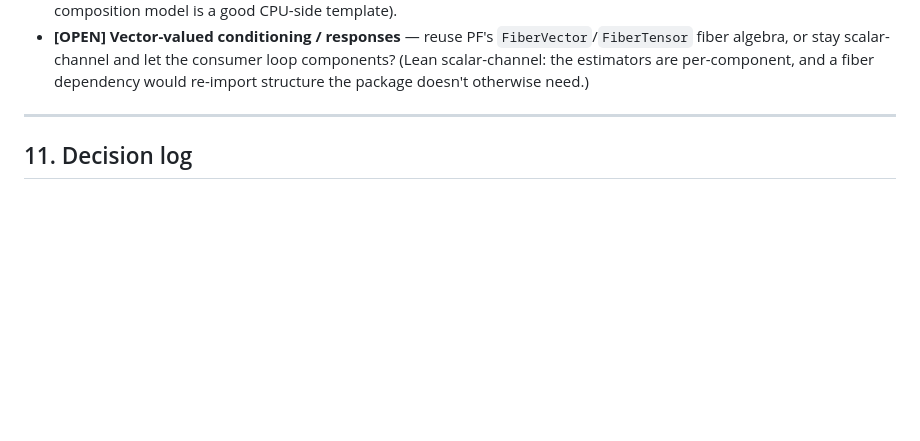
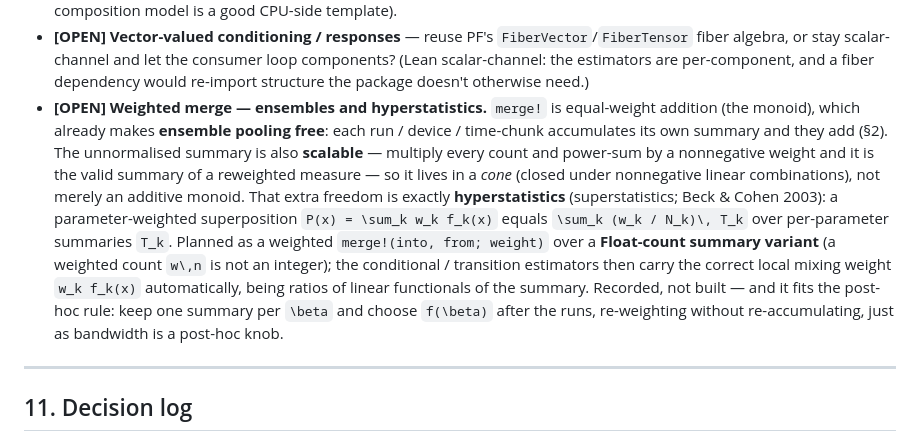
Before and after one commit to GrigorySarnitsky/GBGStreamingStatistics.jl, a Markdown page: docs/ARCHITECTURE.md, the part around the change. Drawn GitHub-style; blank space fills up the shorter version.

Commit message:
docs: record weighted-merge / hyperstatistics as a planned capability
ARCHITECTURE §10 ([OPEN]) and the CLAUDE roadmap now note that the summary
is not merely an additive monoid (equal-weight ensemble pooling, already
built) but a cone — scalable by nonnegative weights — so a parameter-weighted
superposition P(x) = Σ_k w_k f_k(x) (hyperstatistics / superstatistics, Beck
& Cohen 2003) equals Σ_k (w_k/N_k) T_k. Planned as a weighted merge! over a
Float-count summary variant; the conditional/transition estimators then carry
the local mixing weight w_k f_k(x) automatically. Recorded, not built —
equal-weight merge! is the special case.

Co-Authored-By: Claude Opus 4.8 (1M context) <noreply@anthropic.com>
Claude-Session: https://claude.ai/code/session_01D5rA6yMBv8xg65Q1vofyKV

```diff
--- a/docs/ARCHITECTURE.md
+++ b/docs/ARCHITECTURE.md
@@ -518,6 +518,19 @@ mergeable streaming-moment design is, however, worth mirroring — §10).
   algebra, or stay scalar-channel and let the consumer loop components? (Lean scalar-channel: the
   estimators are per-component, and a fiber dependency would re-import structure the package doesn't
   otherwise need.)
+- **[OPEN] Weighted merge — ensembles and hyperstatistics.** `merge!` is equal-weight addition (the
+  monoid), which already makes **ensemble pooling free**: each run / device / time-chunk accumulates
+  its own summary and they add (§2). The unnormalised summary is also **scalable** — multiply every
+  count and power-sum by a nonnegative weight and it is the valid summary of a reweighted measure — so
+  it lives in a *cone* (closed under nonnegative linear combinations), not merely an additive monoid.
+  That extra freedom is exactly **hyperstatistics** (superstatistics; Beck & Cohen 2003): a
+  parameter-weighted superposition ``P(x) = \sum_k w_k f_k(x)`` equals ``\sum_k (w_k / N_k)\, T_k`` over
+  per-parameter summaries ``T_k``. Planned as a weighted `merge!(into, from; weight)` over a
+  **Float-count summary variant** (a weighted count ``w\,n`` is not an integer); the conditional /
+  transition estimators then carry the correct local mixing weight ``w_k f_k(x)`` automatically, being
+  ratios of linear functionals of the summary. Recorded, not built — and it fits the post-hoc rule:
+  keep one summary per ``\beta`` and choose ``f(\beta)`` after the runs, re-weighting without
+  re-accumulating, just as bandwidth is a post-hoc knob.
 
 ---
 
```
Also changed, not shown: CLAUDE.md (+3 -1 lines).
